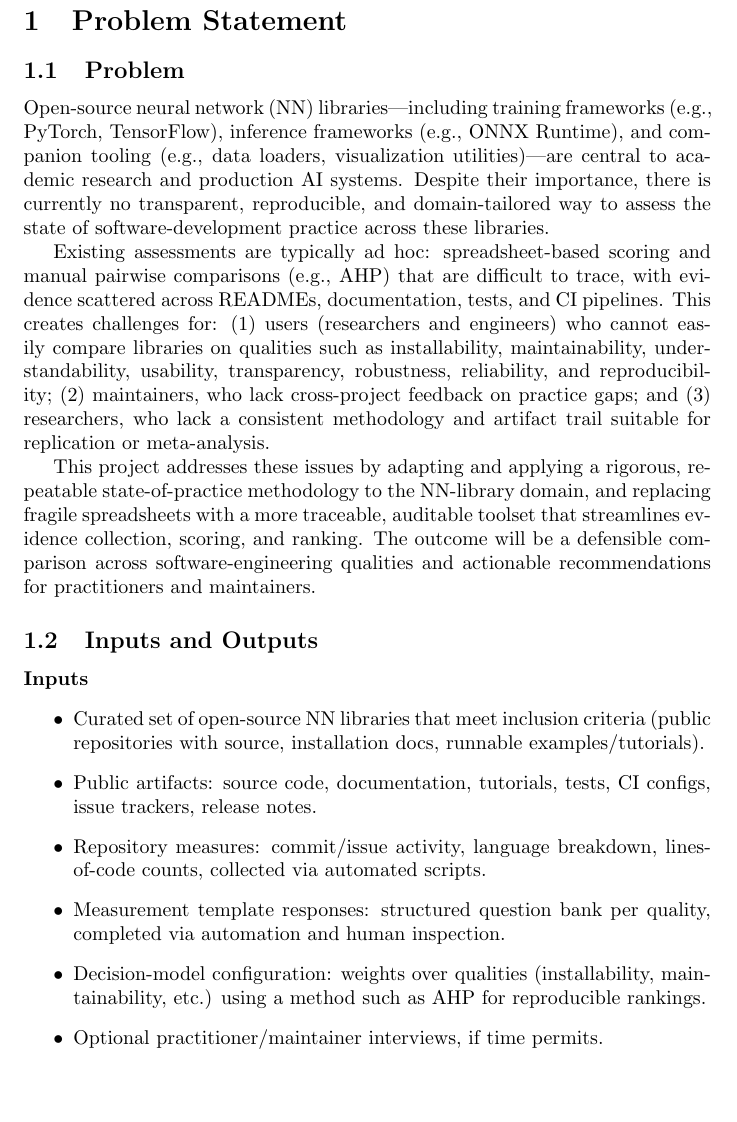
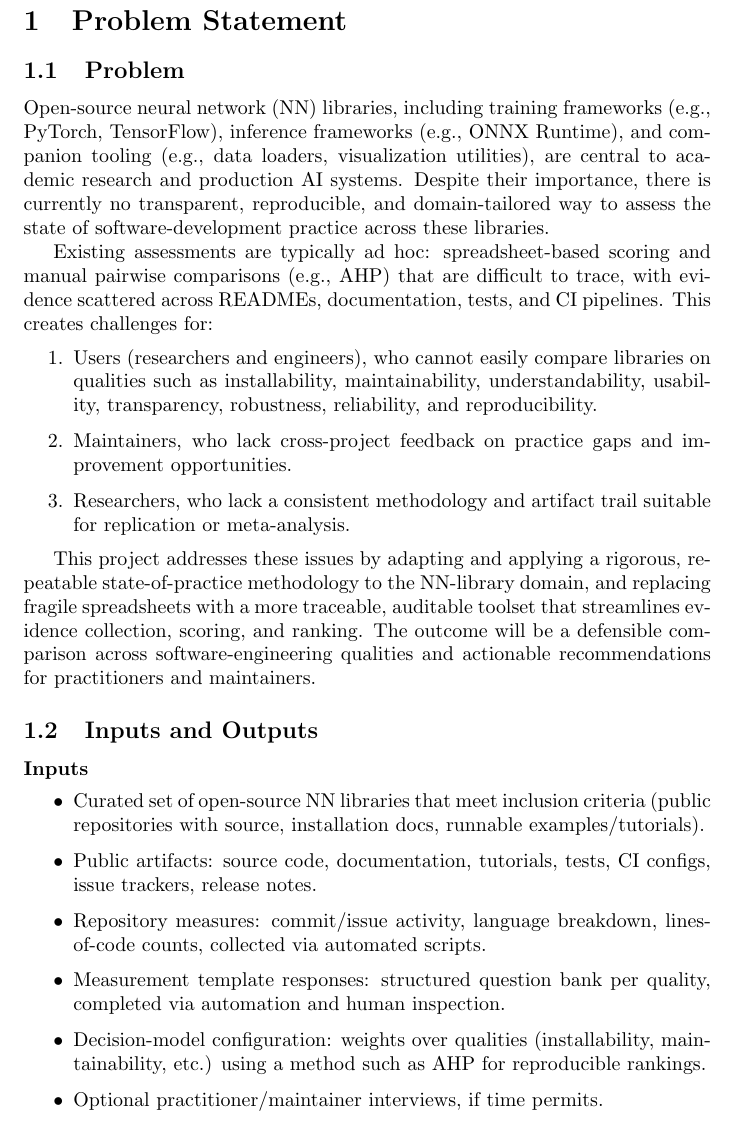
Before and after one commit to thaafei/capstone-sfw2026, a LaTeX document (docs/ProblemStatementAndGoals/ProblemStatement.tex): part of page 2 of 8, cut so that both start at the same text, the shorter picture padded with empty space. Compiled offline with pdfLaTeX.

Commit message:
Better Structure for First Paragraph Layout

```diff
--- a/docs/ProblemStatementAndGoals/ProblemStatement.tex
+++ b/docs/ProblemStatementAndGoals/ProblemStatement.tex
@@ -37,9 +37,9 @@
 % information.}
 
 \subsection{Problem}
-Open-source neural network (NN) libraries---including training frameworks
+Open-source neural network (NN) libraries, including training frameworks
 (e.g., PyTorch, TensorFlow), inference frameworks (e.g., ONNX Runtime),
-and companion tooling (e.g., data loaders, visualization utilities)---are central
+and companion tooling (e.g., data loaders, visualization utilities), are central
 to academic research and production AI systems. Despite their importance,
 there is currently no transparent, reproducible, and domain-tailored way to
 assess the state of software-development practice across these libraries.
@@ -47,12 +47,19 @@ assess the state of software-development practice across these libraries.
 Existing assessments are typically ad hoc: spreadsheet-based scoring and
 manual pairwise comparisons (e.g., AHP) that are difficult to trace, with
 evidence scattered across READMEs, documentation, tests, and CI
-pipelines. This creates challenges for: (1) users (researchers and engineers)
-who cannot easily compare libraries on qualities such as installability,
-maintainability, understandability, usability, transparency, robustness,
-reliability, and reproducibility; (2) maintainers, who lack cross-project
-feedback on practice gaps; and (3) researchers, who lack a consistent
-methodology and artifact trail suitable for replication or meta-analysis.
+pipelines. This creates challenges for:
+
+\begin{enumerate}
+  \item Users (researchers and engineers), who cannot easily compare libraries
+  on qualities such as installability, maintainability, understandability, usability,
+  transparency, robustness, reliability, and reproducibility.
+
+  \item Maintainers, who lack cross-project feedback on practice gaps and
+  improvement opportunities.
+
+  \item Researchers, who lack a consistent methodology and artifact trail
+  suitable for replication or meta-analysis.
+\end{enumerate}
 
 This project addresses these issues by adapting and applying a rigorous,
 repeatable state-of-practice methodology to the NN-library domain, and
```
